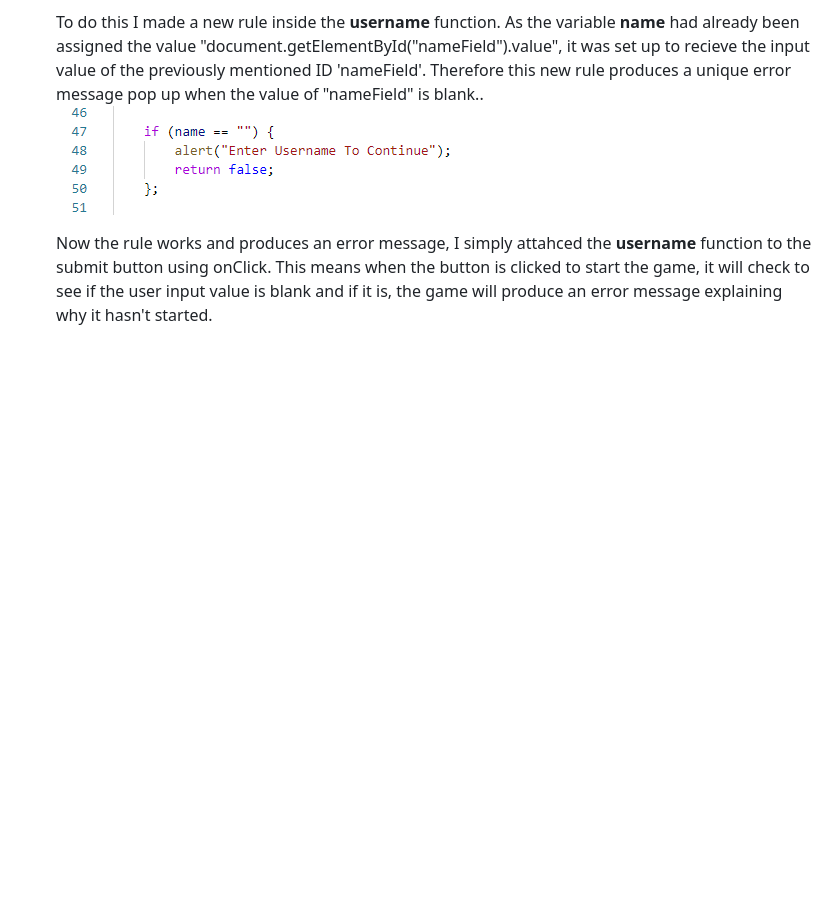
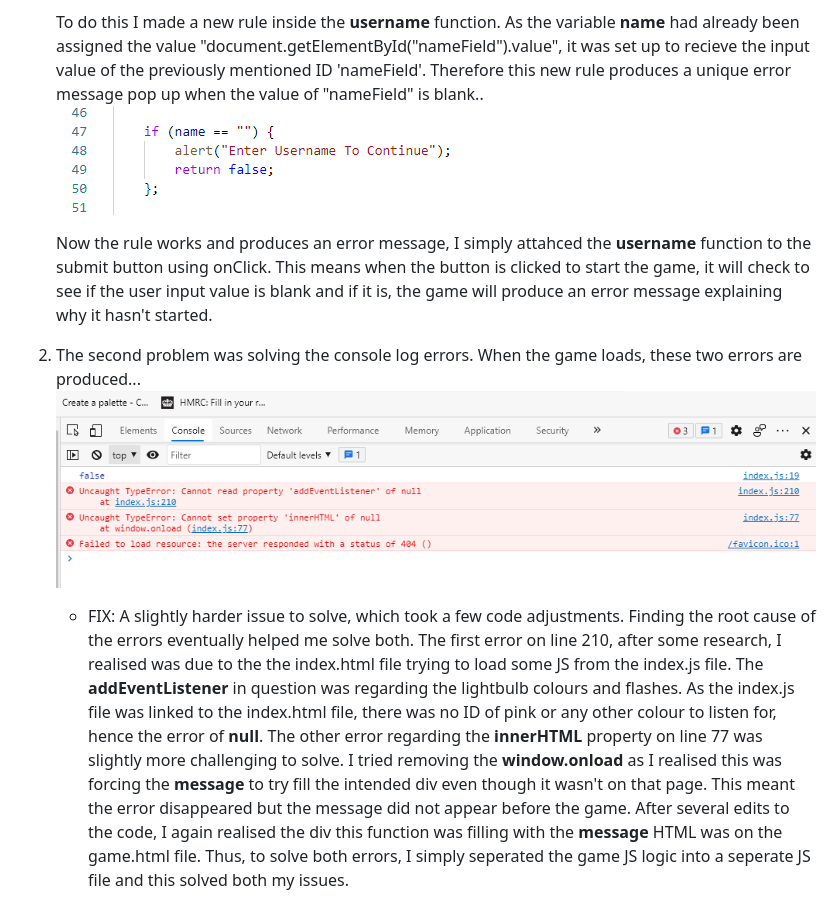
Before and after one commit to Code-Institute-Submissions/SleepyMan93-Linton-s-lights-MS2_JuneResub, a Markdown page: README.md, the part around the change. Drawn GitHub-style; pictures changed too: assets/images/consoleLogErrors.png (added); blank space fills up the shorter version.

Commit message:
Final commit with resubmission issues resolved. Game now has no console log errors and name field input has to be filled to continue

```diff
--- a/README.md
+++ b/README.md
@@ -450,3 +450,8 @@ with the gap for the username blank.
 
    Now the rule works and produces an error message, I simply attahced the **username** function to the submit button using onClick. This means when the button is clicked to
    start the game, it will check to see if the user input value is blank and if it is, the game will produce an error message explaining why it hasn't started.
+
+2. The second problem was solving the console log errors. When the game loads, these two errors are produced...
+   ![Console Log Errors](assets/images/consoleLogErrors.png)
+
+   - FIX: A slightly harder issue to solve, which took a few code adjustments. Finding the root cause of the errors eventually helped me solve both. The first error on line 210, after some research, I realised was due to the the index.html file trying to load some JS from the index.js file. The **addEventListener** in question was regarding the lightbulb colours and flashes. As the index.js file was linked to the index.html file, there was no ID of pink or any other colour to listen for, hence the error of **null**. The other error regarding the **innerHTML** property on line 77 was slightly more challenging to solve. I tried removing the **window.onload** as I realised this was forcing the **message** to try fill the intended div even though it wasn't on that page. This meant the error disappeared but the message did not appear before the game. After several edits to the code, I again realised the div this function was filling with the **message** HTML was on the game.html file. Thus, to solve both errors, I simply seperated the game JS logic into a seperate JS file and this solved both my issues.
```
